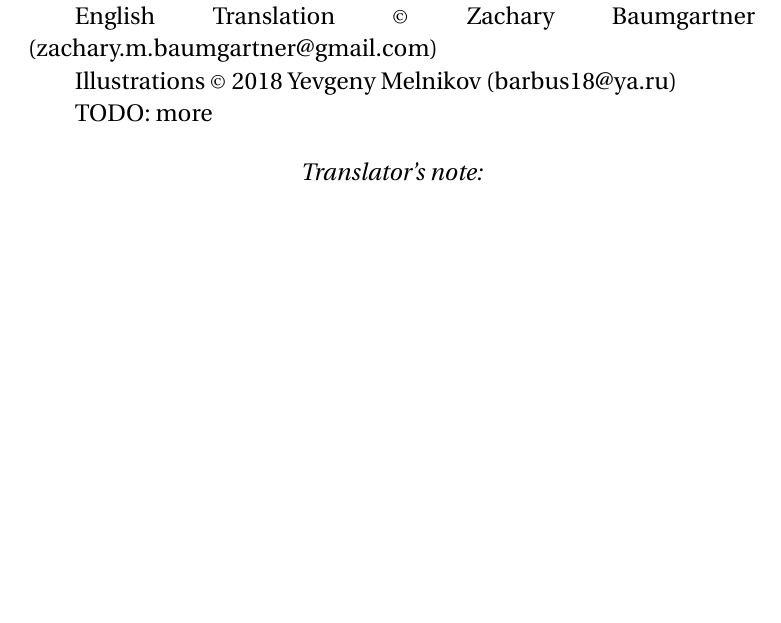
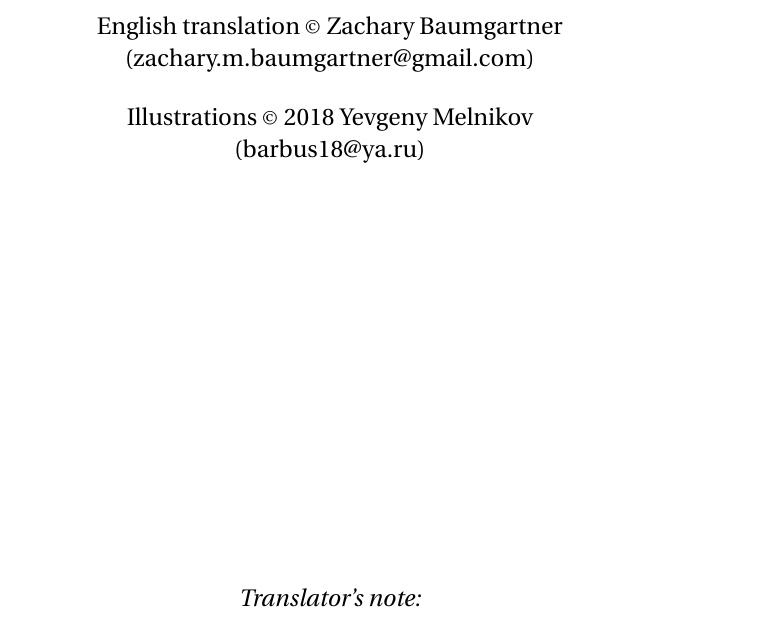
Before and after one commit to MurphyPone/the-gospel-of-afranius, a LaTeX book (main.tex, which reads frontmatter/copyrightpage.tex): part of page 2 of 200 before the commit and part of page 2 of 273 after it, cut so that both start at the same text, the shorter picture padded with empty space. Compiled offline with XeLaTeX.

Commit message:
merged relevant part of image branch and updated copyright page

```diff
--- a/frontmatter/copyrightpage.tex
+++ b/frontmatter/copyrightpage.tex
@@ -5,13 +7,13 @@ Original Russian edition {\oldenglishfont ©} \editionyear{} Kirill Eskov (afran
 
-English Translation {\oldenglishfont ©} Zachary Baumgartner (zachary.m.baumgartner@gmail.com)
+\begin{center}
+    English translation {\oldenglishfont ©} Zachary Baumgartner \\ (zachary.m.baumgartner@gmail.com)
+\end{center}
 
-Illustrations {\oldenglishfont ©} 2018 Yevgeny Melnikov (barbus18@ya.ru)
+\begin{center}
+    Illustrations {\oldenglishfont ©} 2018 Yevgeny Melnikov \\ (barbus18@ya.ru)
+\end{center}
 
-TODO: more
-% Copyright
-% Copyright \copyright{} 2024 \authorname
-
-% Texto resumido da licença
+\vfill
 
 \begin{center}
     \emph{Translator's note:}
```
Also changed, not shown: content/05-the-procurator-of-judea.tex (+7 -1 lines), misc/options.sty (+3 -8 lines), assets/procurator.png (added), main.pdf, frontmatter/copyrightpage.tex (4 more changed lines), 8 other files.
